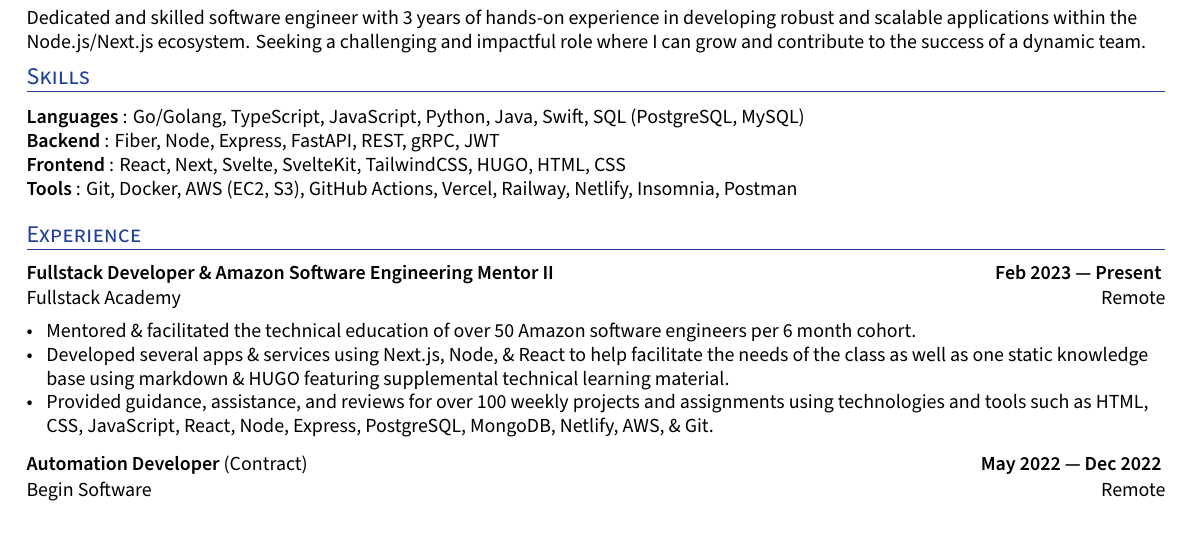
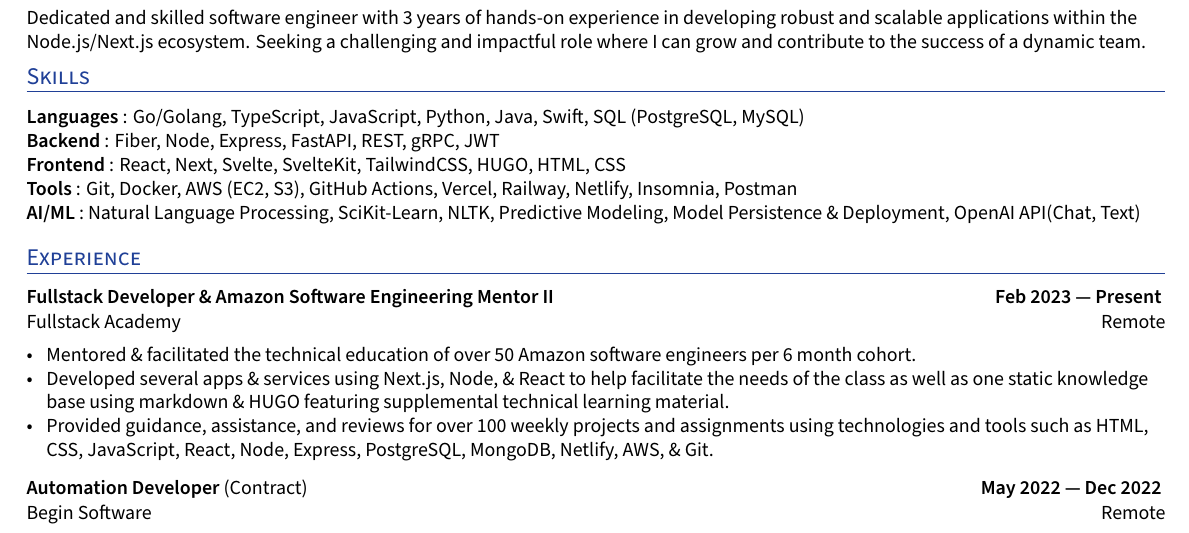
Before and after one commit to xavierloeraflores/resume, a LaTeX CV (resume.tex): part of the page, cut so that both start at the same text. Compiled offline with XeLaTeX.

Commit message:
Skills: AI/ML

```diff
--- a/resume.tex
+++ b/resume.tex
@@ -134,6 +134,7 @@
 \hskills{Backend}: {Fiber, Node, Express, FastAPI, REST, gRPC, JWT }  \\
 \hskills{Frontend}: {React, Next, Svelte, SvelteKit, TailwindCSS, HUGO, HTML, CSS} \\
 \hskills{Tools}: {Git, Docker, AWS (EC2, S3), GitHub Actions, Vercel, Railway, Netlify, Insomnia, Postman} \\
+\hskills{AI/ML}: {Natural Language Processing, SciKit-Learn, NLTK, Predictive Modeling, Model Persistence \& Deployment, OpenAI API(Chat, Text)}\\
 \vspace{-0.2cm}
 
 
```
Also changed, not shown: resume.pdf.
